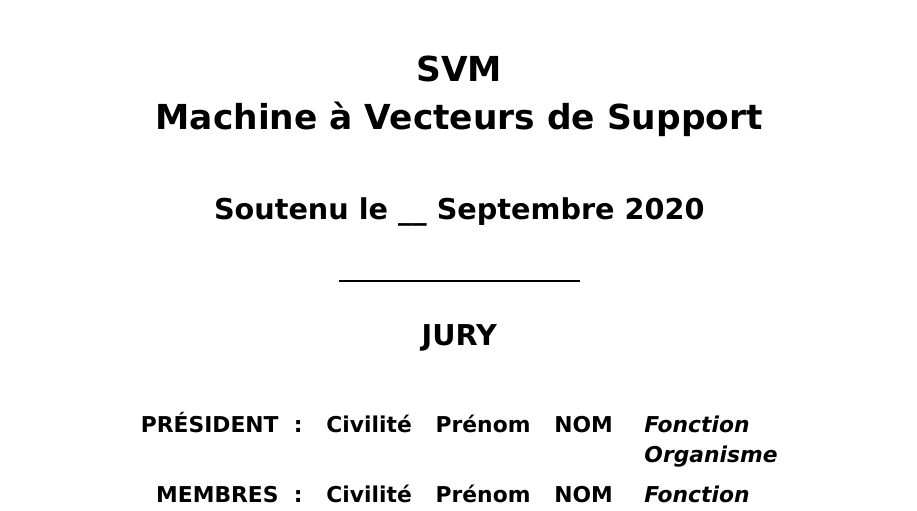
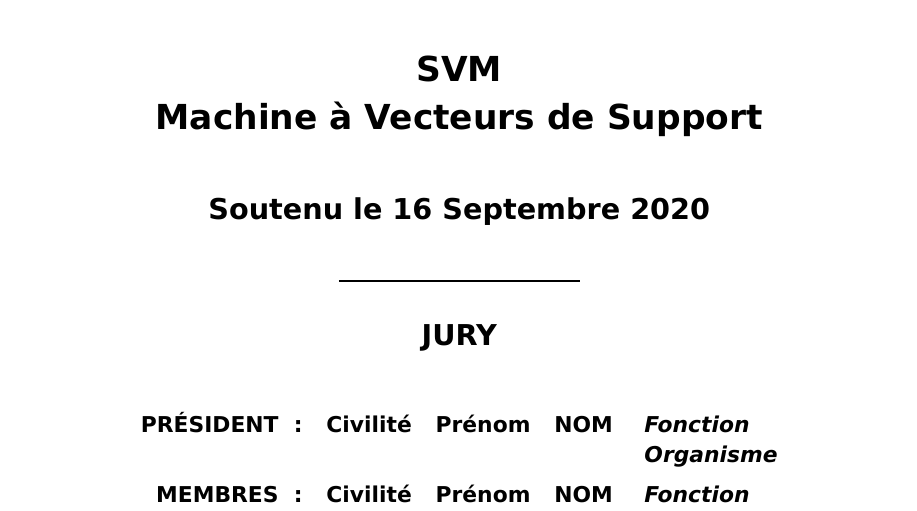
Before and after one commit to marc-beninca-fr/cnam, a LaTeX document (cnam/travaux/probatoire/document.tex, which reads cnam/travaux/probatoire/document/front.tex): part of page 1 of 13, cut so that both start at the same text. Compiled offline with XeLaTeX; a LaTeX package or settings file that is missing is left out.

Commit message:
mémoire/date

```diff
--- a/cnam/travaux/probatoire/document/front.tex
+++ b/cnam/travaux/probatoire/document/front.tex
@@ -24,7 +24,7 @@ Marc BENINCA
 
 \begin{Large}\fulltitle\end{Large}
 
-Soutenu le \_\_ Septembre 2020
+Soutenu le 16 Septembre 2020
 
 \hrq
 
```
